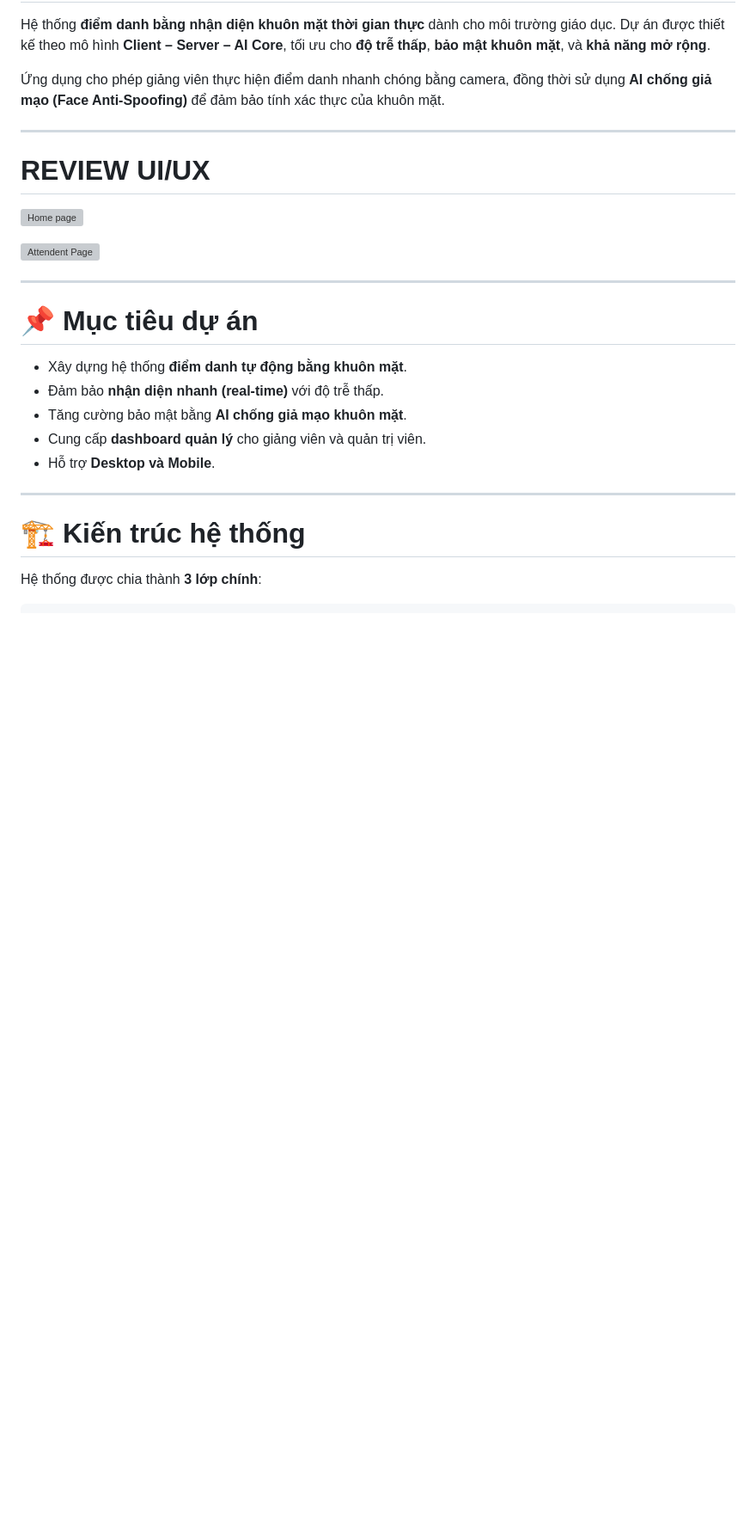
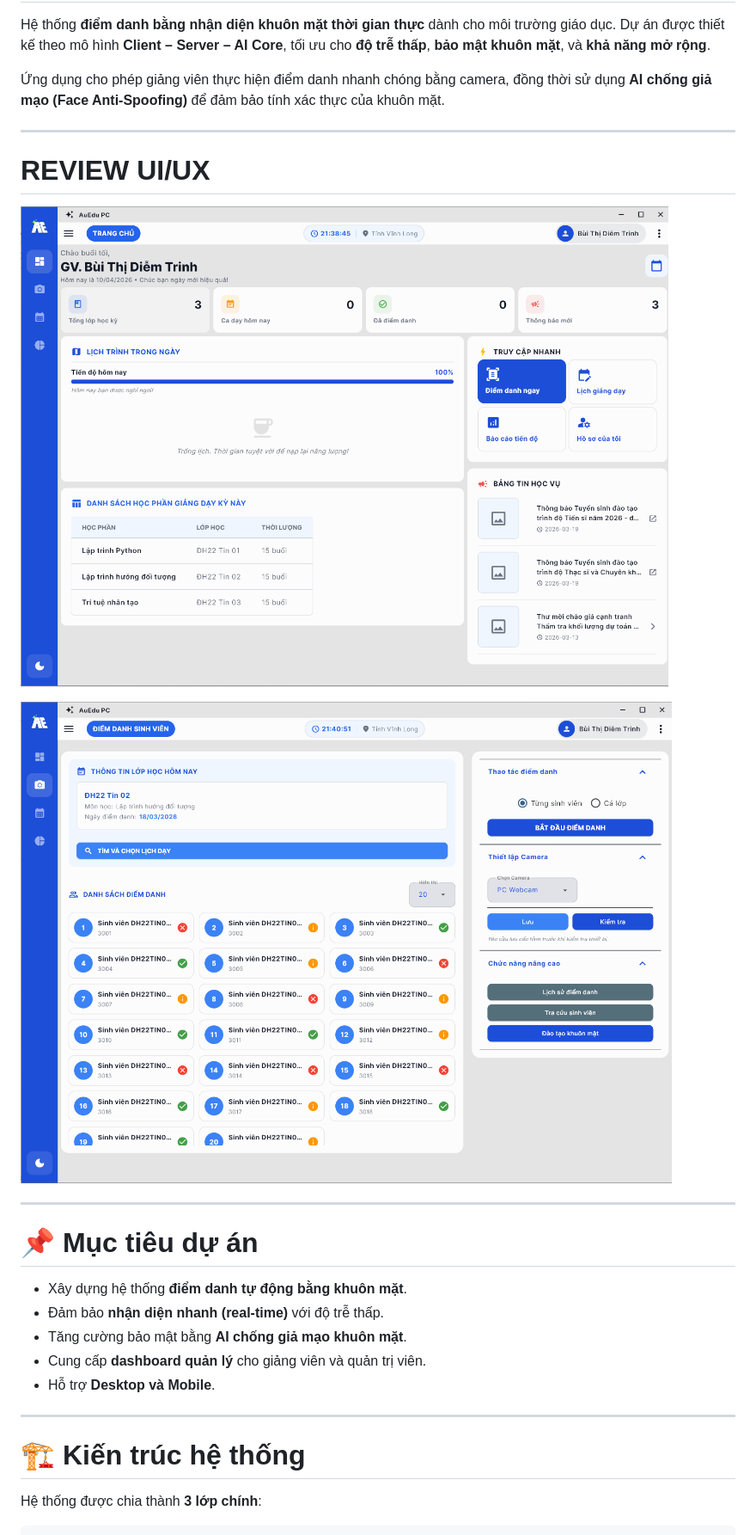
Before and after one commit to NCH2024/AuEdu-Multi-PlatForm, a Markdown page: README.md, the part around the change. Shown at 86% size. Rendered like a GitHub page; blank space fills up the shorter version; grey boxes are pictures that could not be loaded.

Commit message:
Change link review image

```diff
--- a/README.md
+++ b/README.md
@@ -7,9 +7,9 @@ Dự án được thiết kế theo mô hình **Client – Server – AI Core**,
 
 ---
 # REVIEW UI/UX
-![Home page](review\image.png)
+![Home page](https://github.com/NCH2024/AuEdu-Multi-PlatForm/blob/main/review/image.png)
 
-![Attendent Page](review\image2.png)
+![Attendent Page](https://github.com/NCH2024/AuEdu-Multi-PlatForm/blob/main/review/image2.png)
 
 ---
 
```
